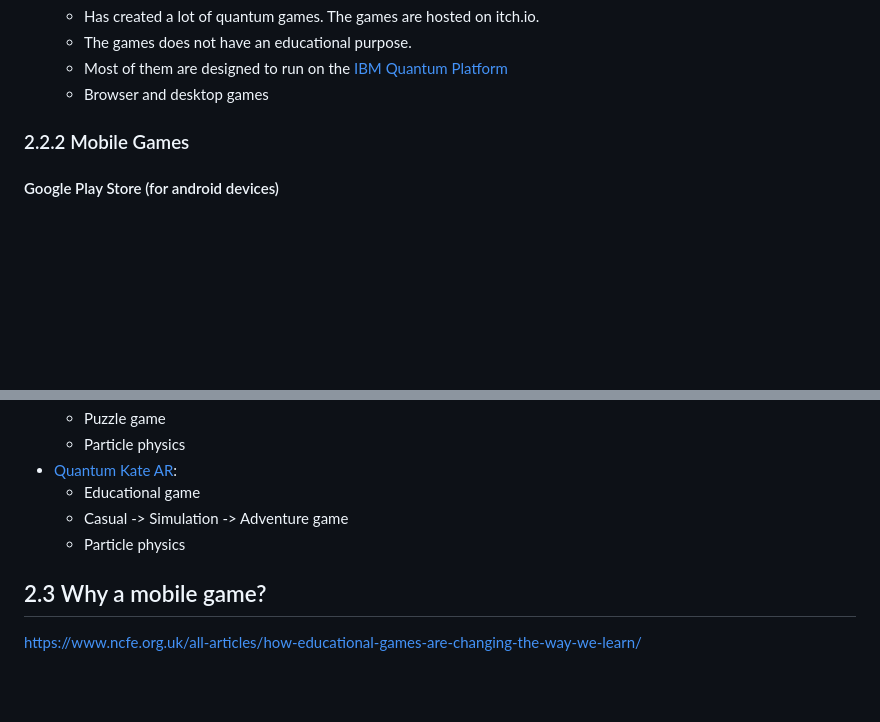
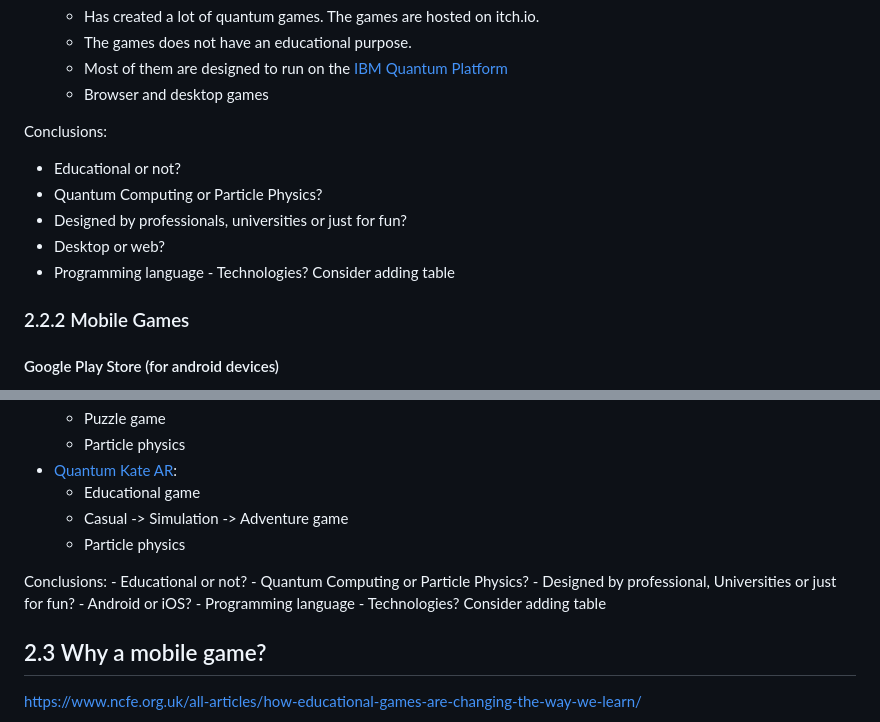
Before and after one commit to StelTheo73/thesis-docs, a Markdown page: chapter-2/2-literature-review.md, 2 parts joined by grey strips. Drawn GitHub-style; blank space fills up the shorter version.

Commit message:
Add conclusions

```diff
--- a/chapter-2/2-literature-review.md
+++ b/chapter-2/2-literature-review.md
@@ -41,6 +41,14 @@ https://www.researchgate.net/publication/325046233_Games_for_Teaching_Computing_
     - The games does not have an educational purpose.
     - Most of them are designed to run on the [IBM Quantum Platform](https://quantum.ibm.com/)
     - Browser and desktop games
+
+Conclusions:
+  - Educational or not?
+  - Quantum Computing or Particle Physics?
+  - Designed by professionals, universities or just for fun?
+  - Desktop or web?
+  - Programming language - Technologies?
+Consider adding table
 
 ### 2.2.2 Mobile Games
 #### Google Play Store (for android devices)
@@ -78,6 +86,14 @@ https://www.researchgate.net/publication/325046233_Games_for_Teaching_Computing_
     * Casual -> Simulation -> Adventure game
     * Particle physics
 
+  Conclusions:
+    - Educational or not?
+    - Quantum Computing or Particle Physics?
+    - Designed by professional, Universities or just for fun?
+    - Android or iOS?
+    - Programming language - Technologies?
+Consider adding table
+
 ## 2.3 Why a mobile game?
 
 https://www.ncfe.org.uk/all-articles/how-educational-games-are-changing-the-way-we-learn/
```
Also changed, not shown: other parts of chapter-2/2-literature-review.md (+1 -1 lines).
